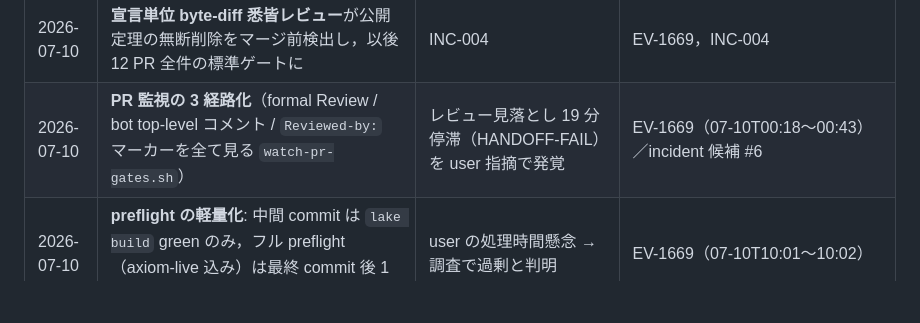
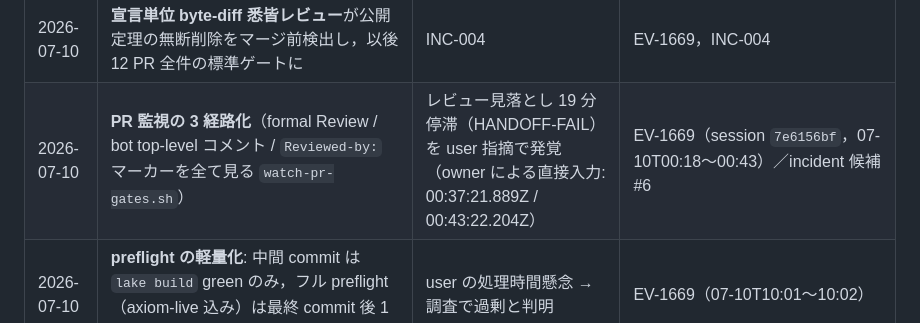
Before and after one commit to uda-lab/KSE2026, a Markdown page: analysis/workflow-evolution.md, the part around the change. Drawn GitHub-style; blank space fills up the shorter version.

Commit message:
merge main into PR #76: restore analysis/workflow-evolution.md

```diff
--- a/analysis/workflow-evolution.md
+++ b/analysis/workflow-evolution.md
@@ -28,7 +28,7 @@ incident card・GitHub snapshot で裏付けられた変更のみを記載する
 | 2026-06-29 | **レビューデーモンのモデル設定検証**: codex デーモンが未対応モデル固定でレビュー即時エラー → 設定修正・復旧確認の手順が確立 | MODEL-ESC（インフラ設定不備） | EV-0925（06-29T11:00〜12:41） |
 | 2026-07-09〜10 | **5 role 構成へ拡張**: coder×2・scout（read-only 事前調査）・reviewer×2（構造審査 / 宣言単位 byte-diff 審査）．reviewer は検証専用 subagent 8 体を動的スポーン | 大規模リファクタ（12 PR）の悉皆検証需要 | EV-1639〜EV-1669（session `7e6156bf`） |
 | 2026-07-10 | **宣言単位 byte-diff 悉皆レビュー**が公開定理の無断削除をマージ前検出し，以後 12 PR 全件の標準ゲートに | INC-004 | EV-1669，INC-004 |
-| 2026-07-10 | **PR 監視の 3 経路化**（formal Review / bot top-level コメント / `Reviewed-by:` マーカーを全て見る `watch-pr-gates.sh`） | レビュー見落とし 19 分停滞（HANDOFF-FAIL）を user 指摘で発覚 | EV-1669（07-10T00:18〜00:43）／incident 候補 #6 |
+| 2026-07-10 | **PR 監視の 3 経路化**（formal Review / bot top-level コメント / `Reviewed-by:` マーカーを全て見る `watch-pr-gates.sh`） | レビュー見落とし 19 分停滞（HANDOFF-FAIL）を user 指摘で発覚（owner による直接入力: 00:37:21.889Z / 00:43:22.204Z） | EV-1669（session `7e6156bf`，07-10T00:18〜00:43）／incident 候補 #6 |
 | 2026-07-10 | **preflight の軽量化**: 中間 commit は `lake build` green のみ，フル preflight（axiom-live 込み）は最終 commit 後 1 回＋独立検証 1 回 | user の処理時間懸念 → 調査で過剰と判明 | EV-1669（07-10T10:01〜10:02） |
 | 2026-07-17 | **statement card 必須化と回帰 guard の CI 組込み**（`check-statement-cards.sh`，`docs/statement-gates.md` の 3 独立 gate・adversarial substitution 要件） | INC-001（release 前 postmortem，issue #158 / PR #170） | INC-001，`evidence/repository-snapshots/leray-hopf/issues.json` |
 | 2026-07-18 | **コンテナ資源管理の恒常規約**: サイドプロセス sweep・ビルド前 `available` ≥ 2GiB 確認・`.lake` ハードリンク共有・`flock` 直列化・dispatch prompt への明記・`LEAN_NUM_THREADS=1` 縮退．判断基準を `used` から `available` へ変更し閾値報告を義務化 | INC-005（OOM cascade．横展開失敗の診断から recall 非依存の注入層へ） | EV-0247，INC-005 |
```
